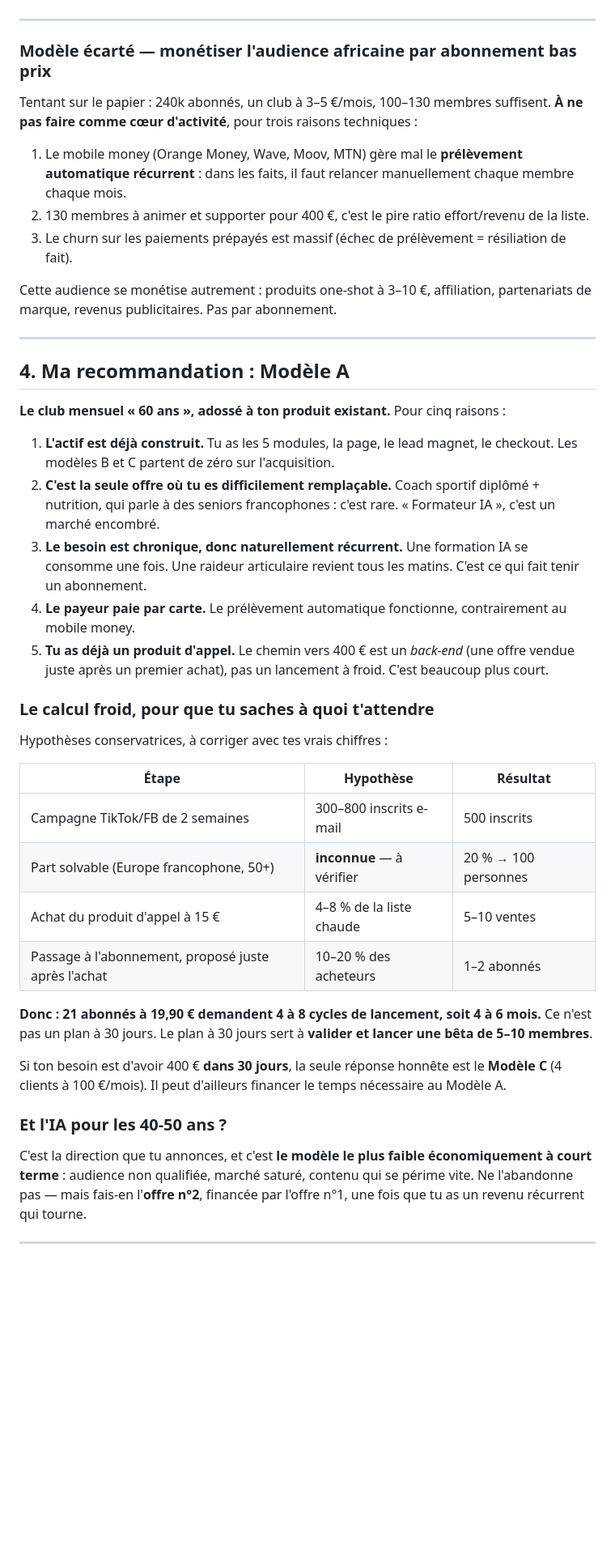
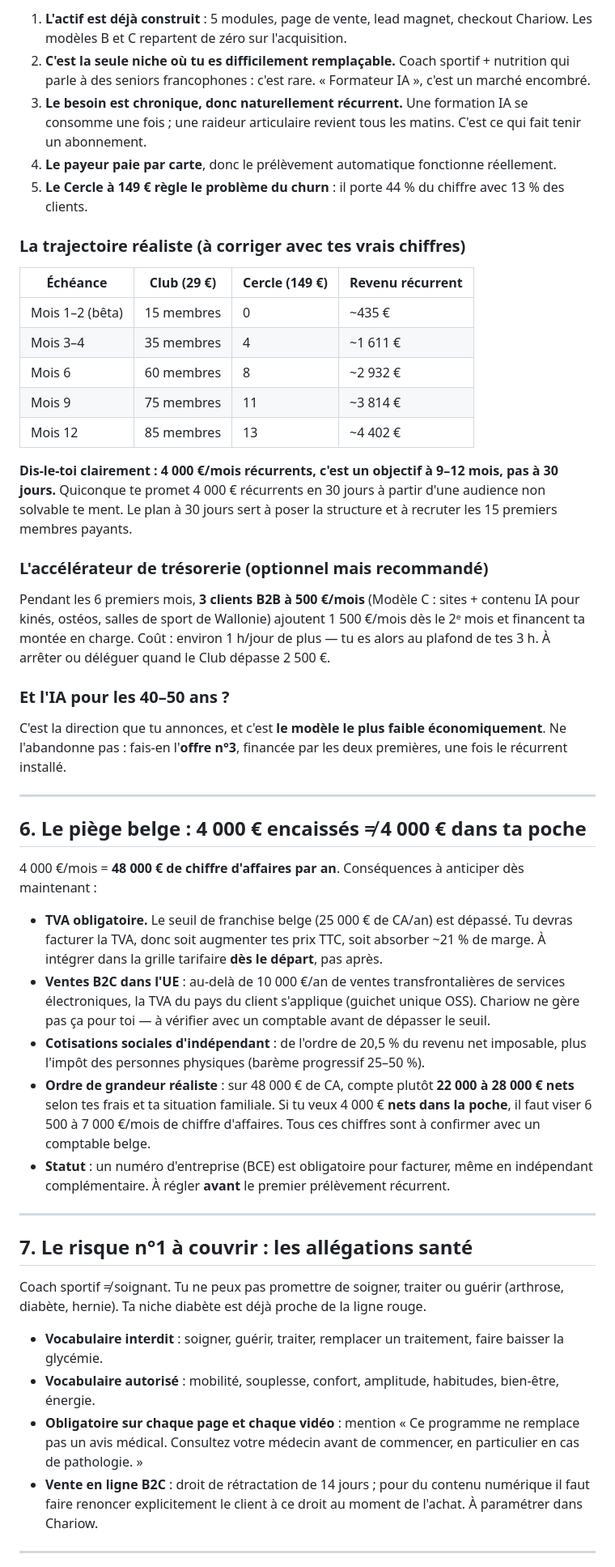
Before and after one commit to konesegba/60-ans-stop-aux-douleurs-articulaires, a Markdown page: strategie/01-analyse-et-modeles.md, the part around one of its changes. Shown at 81% size. Rendered like a GitHub page; blank space fills up the shorter version.

```diff
--- a/strategie/01-analyse-et-modeles.md
+++ b/strategie/01-analyse-et-modeles.md
@@ -105,53 +120,70 @@ praticiens : kinés, ostéos, salles de sport, diététiciens de Charleroi / Wal
+1. **L'actif est déjà construit** : 5 modules, page de vente, lead magnet, checkout Chariow.
+   Les modèles B et C repartent de zéro sur l'acquisition.
+2. **C'est la seule niche où tu es difficilement remplaçable.** Coach sportif + nutrition qui parle
+   à des seniors francophones : c'est rare. « Formateur IA », c'est un marché encombré.
+3. **Le besoin est chronique, donc naturellement récurrent.** Une formation IA se consomme une fois ;
+   une raideur articulaire revient tous les matins. C'est ce qui fait tenir un abonnement.
+4. **Le payeur paie par carte**, donc le prélèvement automatique fonctionne réellement.
+5. **Le Cercle à 149 € règle le problème du churn** : il porte 44 % du chiffre avec 13 % des clients.
+
+### La trajectoire réaliste (à corriger avec tes vrais chiffres)
+
+| Échéance | Club (29 €) | Cercle (149 €) | Revenu récurrent |
+|---|---|---|---|
+| Mois 1–2 (bêta) | 15 membres | 0 | ~435 € |
+| Mois 3–4 | 35 membres | 4 | ~1 611 € |
+| Mois 6 | 60 membres | 8 | ~2 932 € |
+| Mois 9 | 75 membres | 11 | ~3 814 € |
+| Mois 12 | 85 membres | 13 | ~4 402 € |
+
+**Dis-le-toi clairement : 4 000 €/mois récurrents, c'est un objectif à 9–12 mois, pas à 30 jours.**
+Quiconque te promet 4 000 € récurrents en 30 jours à partir d'une audience non solvable te ment.
+Le plan à 30 jours sert à poser la structure et à recruter les 15 premiers membres payants.
+
+### L'accélérateur de trésorerie (optionnel mais recommandé)
+
+Pendant les 6 premiers mois, **3 clients B2B à 500 €/mois** (Modèle C : sites + contenu IA pour
+kinés, ostéos, salles de sport de Wallonie) ajoutent 1 500 €/mois dès le 2ᵉ mois et financent ta
+montée en charge. Coût : environ 1 h/jour de plus — tu es alors au plafond de tes 3 h.
+À arrêter ou déléguer quand le Club dépasse 2 500 €.
+
+### Et l'IA pour les 40–50 ans ?
+C'est la direction que tu annonces, et c'est **le modèle le plus faible économiquement**. Ne
+l'abandonne pas : fais-en l'**offre n°3**, financée par les deux premières, une fois le récurrent installé.
 
 ---
 
-### Modèle écarté — monétiser l'audience africaine par abonnement bas prix
-Tentant sur le papier : 240k abonnés, un club à 3–5 €/mois, 100–130 membres suffisent.
-**À ne pas faire comme cœur d'activité**, pour trois raisons techniques :
-1. Le mobile money (Orange Money, Wave, Moov, MTN) gère mal le **prélèvement automatique récurrent** :
-   dans les faits, il faut relancer manuellement chaque membre chaque mois.
-2. 130 membres à animer et supporter pour 400 €, c'est le pire ratio effort/revenu de la liste.
-3. Le churn sur les paiements prépayés est massif (échec de prélèvement = résiliation de fait).
+## 6. Le piège belge : 4 000 € encaissés ≠ 4 000 € dans ta poche
 
-Cette audience se monétise autrement : produits one-shot à 3–10 €, affiliation, partenariats de
-marque, revenus publicitaires. Pas par abonnement.
+4 000 €/mois = **48 000 € de chiffre d'affaires par an**. Conséquences à anticiper dès maintenant :
+
+- **TVA obligatoire.** Le seuil de franchise belge (25 000 € de CA/an) est dépassé. Tu devras
+  facturer la TVA, donc soit augmenter tes prix TTC, soit absorber ~21 % de marge. À intégrer dans
+  la grille tarifaire **dès le départ**, pas après.
+- **Ventes B2C dans l'UE** : au-delà de 10 000 €/an de ventes transfrontalières de services
+  électroniques, la TVA du pays du client s'applique (guichet unique OSS). Chariow ne gère pas ça
+  pour toi — à vérifier avec un comptable avant de dépasser le seuil.
+- **Cotisations sociales d'indépendant** : de l'ordre de 20,5 % du revenu net imposable, plus l'impôt
+  des personnes physiques (barème progressif 25–50 %).
+- **Ordre de grandeur réaliste** : sur 48 000 € de CA, compte plutôt **22 000 à 28 000 € nets** selon
+  tes frais et ta situation familiale. Si tu veux 4 000 € **nets dans la poche**, il faut viser
+  6 500 à 7 000 €/mois de chiffre d'affaires. Tous ces chiffres sont à confirmer avec un comptable belge.
+- **Statut** : un numéro d'entreprise (BCE) est obligatoire pour facturer, même en indépendant
+  complémentaire. À régler **avant** le premier prélèvement récurrent.
 
 ---
 
-## 4. Ma recommandation : Modèle A
+## 7. Le risque n°1 à couvrir : les allégations santé
 
-**Le club mensuel « 60 ans », adossé à ton produit existant.** Pour cinq raisons :
+Coach sportif ≠ soignant. Tu ne peux pas promettre de soigner, traiter ou guérir (arthrose, diabète,
+hernie). Ta niche diabète est déjà proche de la ligne rouge.
 
-1. **L'actif est déjà construit.** Tu as les 5 modules, la page, le lead magnet, le checkout.
-   Les modèles B et C partent de zéro sur l'acquisition.
-2. **C'est la seule offre où tu es difficilement remplaçable.** Coach sportif diplômé + nutrition,
-   qui parle à des seniors francophones : c'est rare. « Formateur IA », c'est un marché encombré.
-3. **Le besoin est chronique, donc naturellement récurrent.** Une formation IA se consomme une
-   fois. Une raideur articulaire revient tous les matins. C'est ce qui fait tenir un abonnement.
-4. **Le payeur paie par carte.** Le prélèvement automatique fonctionne, contrairement au mobile money.
-5. **Tu as déjà un produit d'appel.** Le chemin vers 400 € est un *back-end* (une offre vendue juste
-   après un premier achat), pas un lancement à froid. C'est beaucoup plus court.
-
-### Le calcul froid, pour que tu saches à quoi t'attendre
-Hypothèses conservatrices, à corriger avec tes vrais chiffres :
-
-| Étape | Hypothèse | Résultat |
-|---|---|---|
-| Campagne TikTok/FB de 2 semaines | 300–800 inscrits e-mail | 500 inscrits |
-| Part solvable (Europe francophone, 50+) | **inconnue** — à vérifier | 20 % → 100 personnes |
-| Achat du produit d'appel à 15 € | 4–8 % de la liste chaude | 5–10 ventes |
-| Passage à l'abonnement, proposé juste après l'achat | 10–20 % des acheteurs | 1–2 abonnés |
-
-**Donc : 21 abonnés à 19,90 € demandent 4 à 8 cycles de lancement, soit 4 à 6 mois.**
-Ce n'est pas un plan à 30 jours. Le plan à 30 jours sert à **valider et lancer une bêta de 5–10 membres**.
-
-Si ton besoin est d'avoir 400 € **dans 30 jours**, la seule réponse honnête est le **Modèle C**
-(4 clients à 100 €/mois). Il peut d'ailleurs financer le temps nécessaire au Modèle A.
-
-### Et l'IA pour les 40-50 ans ?
-C'est la direction que tu annonces, et c'est **le modèle le plus faible économiquement à court terme** :
-audience non qualifiée, marché saturé, contenu qui se périme vite. Ne l'abandonne pas — mais fais-en
-l'**offre n°2**, financée par l'offre n°1, une fois que tu as un revenu récurrent qui tourne.
+- **Vocabulaire interdit** : soigner, guérir, traiter, remplacer un traitement, faire baisser la glycémie.
+- **Vocabulaire autorisé** : mobilité, souplesse, confort, amplitude, habitudes, bien-être, énergie.
+- **Obligatoire sur chaque page et chaque vidéo** : mention « Ce programme ne remplace pas un avis
+  médical. Consultez votre médecin avant de commencer, en particulier en cas de pathologie. »
+- **Vente en ligne B2C** : droit de rétractation de 14 jours ; pour du contenu numérique il faut
+  faire renoncer explicitement le client à ce droit au moment de l'achat. À paramétrer dans Chariow.
 
 ---
 
```
Also changed, not shown: other parts of strategie/01-analyse-et-modeles.md (+95 -91 lines), strategie/02-design-de-l-offre.md (added, +218 -0 lines).
